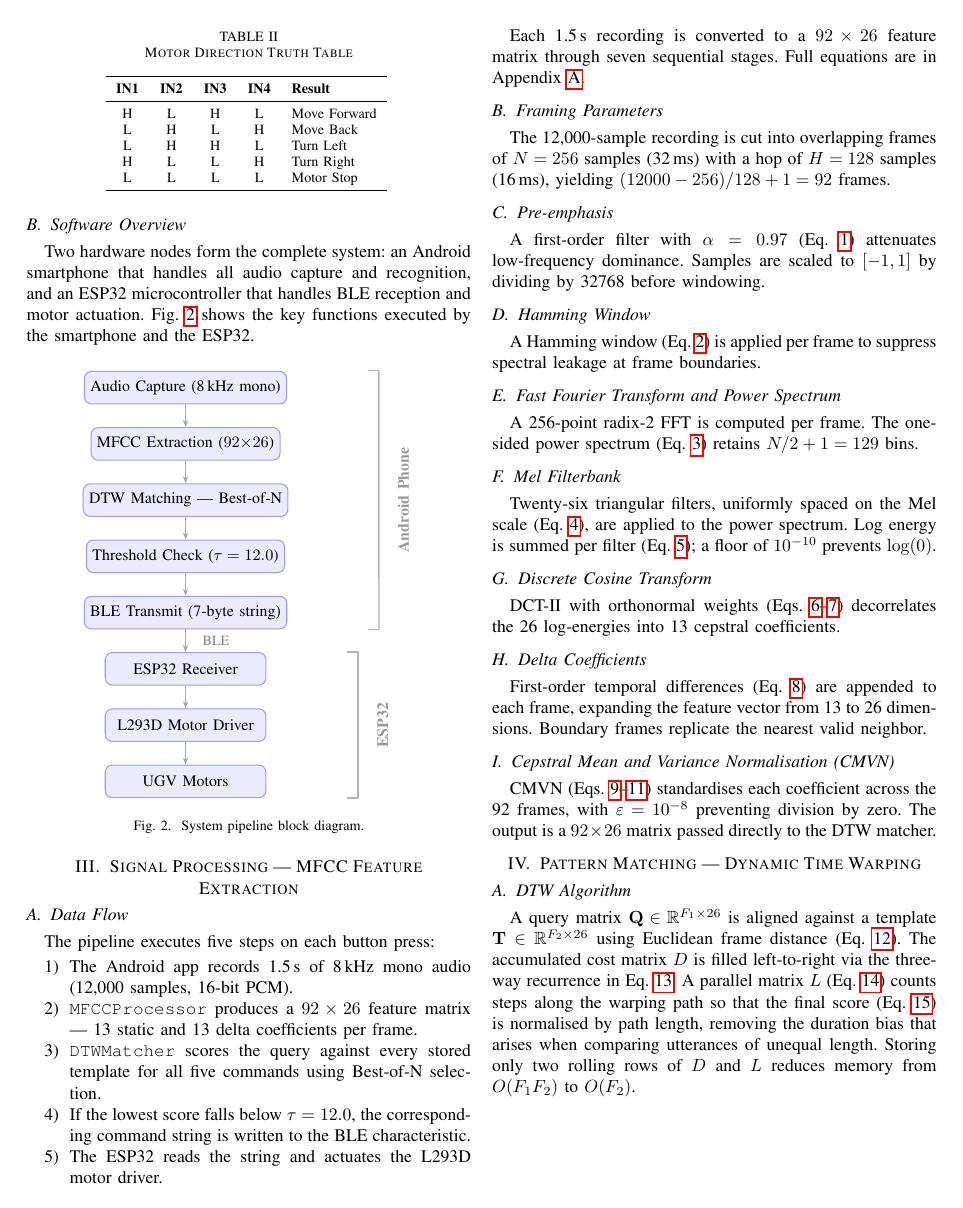
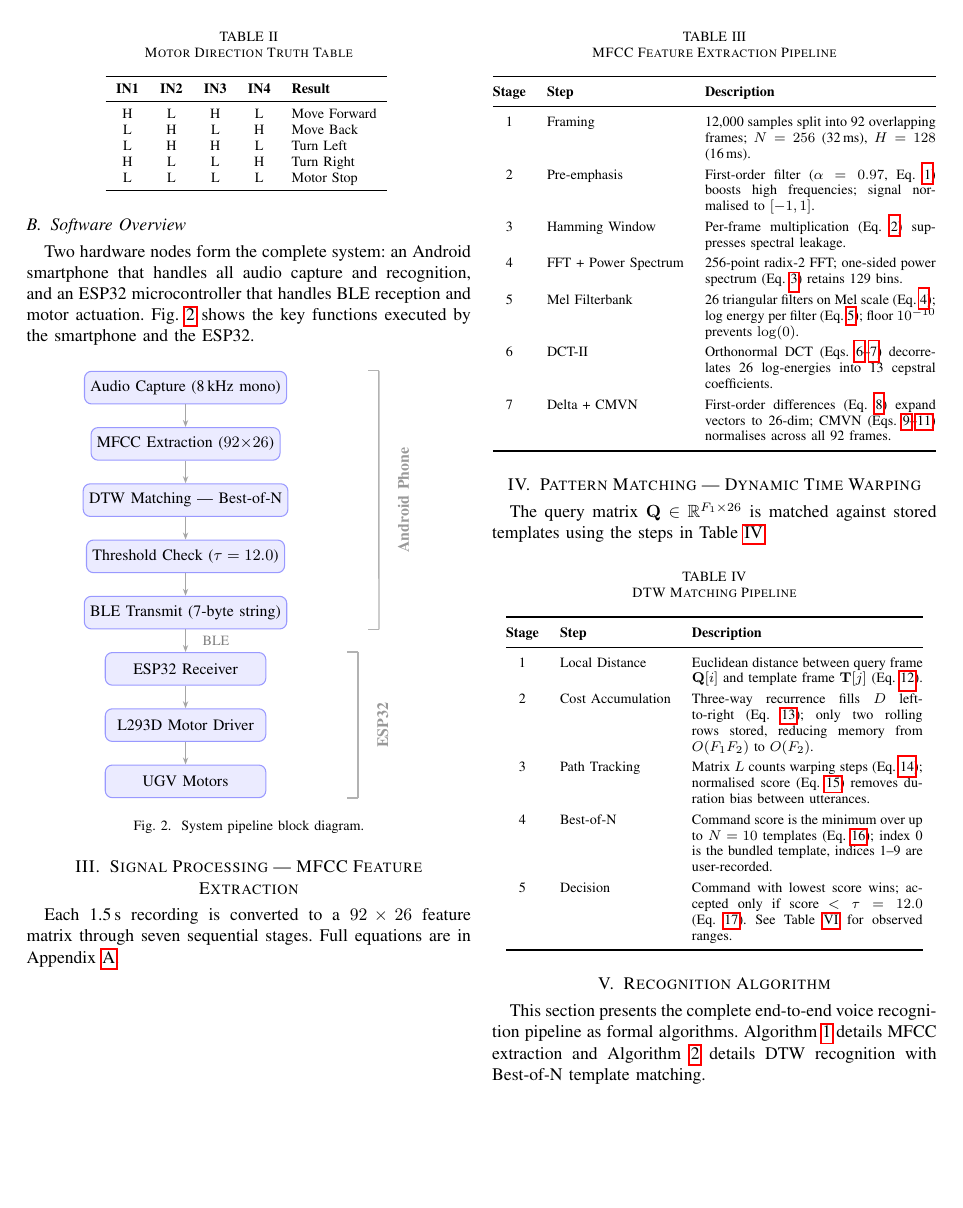
Before and after one commit to gadepall/voice-ugv, a LaTeX paper (main.tex): page 2 of 7. Compiled offline with pdfLaTeX.

Commit message:
mfcc and dtw tables

```diff
--- a/main.tex
+++ b/main.tex
@@ -301,75 +301,79 @@ receive the string and drive the motors.
 \end{figure}
 
 \section{Signal Processing --- MFCC Feature Extraction} \label{sec:mfcc}
-\subsection{Data Flow}
-The pipeline executes five steps on each button press:
-\begin{enumerate}
-  \item The Android app records 1.5\,s of 8\,kHz mono audio
-    (12{,}000 samples, 16-bit PCM).
-  \item \texttt{MFCCProcessor} produces a $92 \times 26$ feature
-    matrix — 13 static and 13 delta coefficients per frame.
-  \item \texttt{DTWMatcher} scores the query against every stored
-    template for all five commands using Best-of-N selection.
-  \item If the lowest score falls below $\tau = 12.0$, the
-    corresponding command string is written to the BLE characteristic.
-  \item The ESP32 reads the string and actuates the L293D motor driver.
-\end{enumerate}
 
 Each 1.5\,s recording is converted to a $92 \times 26$ feature matrix
 through seven sequential stages. Full equations are in
 Appendix~\ref{app:math}.
 
-\subsection{Framing Parameters}
-The 12{,}000-sample recording is cut into overlapping frames of
-$N = 256$ samples (32\,ms) with a hop of $H = 128$ samples (16\,ms),
-yielding $(12000 - 256)/128 + 1 = 92$ frames.
-
-\subsection{Pre-emphasis}
-A first-order filter with $\alpha = 0.97$ (Eq.~\ref{eq:preemphasis})
-attenuates low-frequency dominance. Samples are scaled to $[-1,1]$
-by dividing by 32768 before windowing.
-
-\subsection{Hamming Window}
-A Hamming window (Eq.~\ref{eq:hamming}) is applied per frame to
-suppress spectral leakage at frame boundaries.
-
-\subsection{Fast Fourier Transform and Power Spectrum}
-A 256-point radix-2 FFT is computed per frame. The one-sided power
-spectrum (Eq.~\ref{eq:powspec}) retains $N/2 + 1 = 129$ bins.
-
-\subsection{Mel Filterbank}
-Twenty-six triangular filters, uniformly spaced on the Mel scale
-(Eq.~\ref{eq:meltohz}), are applied to the power spectrum. Log
-energy is summed per filter (Eq.~\ref{eq:melbank}); a floor of
-$10^{-10}$ prevents $\log(0)$.
-
-\subsection{Discrete Cosine Transform}
-DCT-II with orthonormal weights
-(Eqs.~\ref{eq:dct}--\ref{eq:dctweight}) decorrelates the 26
-log-energies into 13 cepstral coefficients.
-
-\subsection{Delta Coefficients}
-First-order temporal differences (Eq.~\ref{eq:delta}) are appended
-to each frame, expanding the feature vector from 13 to 26 dimensions.
-Boundary frames replicate the nearest valid neighbor.
-
-\subsection{Cepstral Mean and Variance Normalisation (CMVN)}
-CMVN (Eqs.~\ref{eq:mean}--\ref{eq:cmvn}) standardises each
-coefficient across the 92 frames, with $\varepsilon = 10^{-8}$
-preventing division by zero. The output is a $92 \times 26$
-matrix passed directly to the DTW matcher.
-
+\begin{table}[H]
+\centering
+\caption{MFCC Feature Extraction Pipeline}
+\label{tab:mfcc}
+\renewcommand{\arraystretch}{1.3}
+\begin{tabular}{@{}clp{4.6cm}@{}}
+\toprule
+\textbf{Stage} & \textbf{Step} & \textbf{Description} \\
+\midrule
+1 & Framing
+  & 12{,}000 samples split into 92 overlapping frames;
+    $N=256$ (32\,ms), $H=128$ (16\,ms). \\
+2 & Pre-emphasis
+  & First-order filter ($\alpha=0.97$, Eq.~\ref{eq:preemphasis})
+    boosts high frequencies; signal normalised to $[-1,1]$. \\
+3 & Hamming Window
+  & Per-frame multiplication (Eq.~\ref{eq:hamming}) suppresses
+    spectral leakage. \\
+4 & FFT + Power Spectrum
+  & 256-point radix-2 FFT; one-sided power spectrum
+    (Eq.~\ref{eq:powspec}) retains 129 bins. \\
+5 & Mel Filterbank
+  & 26 triangular filters on Mel scale (Eq.~\ref{eq:meltohz});
+    log energy per filter (Eq.~\ref{eq:melbank});
+    floor $10^{-10}$ prevents $\log(0)$. \\
+6 & DCT-II
+  & Orthonormal DCT (Eqs.~\ref{eq:dct}--\ref{eq:dctweight})
+    decorrelates 26 log-energies into 13 cepstral coefficients. \\
+7 & Delta + CMVN
+  & First-order differences (Eq.~\ref{eq:delta}) expand vectors
+    to 26-dim; CMVN (Eqs.~\ref{eq:mean}--\ref{eq:cmvn})
+    normalises across all 92 frames. \\
+\bottomrule
+\end{tabular}
+\end{table}
 \section{Pattern Matching --- Dynamic Time Warping} \label{sec:dtw}
 
-\subsection{DTW Algorithm}
-A query matrix $\mathbf{Q} \in \mathbb{R}^{F_1 \times 26}$ is aligned
-against a template $\mathbf{T} \in \mathbb{R}^{F_2 \times 26}$ using
-Euclidean frame distance (Eq.~\ref{eq:euclid}). The accumulated cost
-matrix $D$ is filled left-to-right via the three-way recurrence in
-Eq.~\ref{eq:dtw}. A parallel matrix $L$ (Eq.~\ref{eq:pathlen}) counts
-steps along the warping path so that the final score
-(Eq.~\ref{eq:dtwnorm}) is normalised by path length, removing the
-duration bias that arises when comparing utterances of unequal length.
-Storing only two rolling rows of $D$ and $L$ reduces memory from
-$O(F_1 F_2)$ to $O(F_2)$.
+The query matrix $\mathbf{Q} \in \mathbb{R}^{F_1 \times 26}$ is matched
+against stored templates using the steps in Table~\ref{tab:dtw}.
 
+\begin{table}[H]
+\centering
+\caption{DTW Matching Pipeline}
+\label{tab:dtw}
+\renewcommand{\arraystretch}{1.3}
+\begin{tabular}{@{}clp{4.6cm}@{}}
+\toprule
+\textbf{Stage} & \textbf{Step} & \textbf{Description} \\
+\midrule
+1 & Local Distance
+  & Euclidean distance between query frame $\mathbf{Q}[i]$ and
+    template frame $\mathbf{T}[j]$ (Eq.~\ref{eq:euclid}). \\
+2 & Cost Accumulation
+  & Three-way recurrence fills $D$ left-to-right
+    (Eq.~\ref{eq:dtw}); only two rolling rows stored,
+    reducing memory from $O(F_1 F_2)$ to $O(F_2)$. \\
+3 & Path Tracking
+  & Matrix $L$ counts warping steps (Eq.~\ref{eq:pathlen});
+    normalised score (Eq.~\ref{eq:dtwnorm}) removes
+    duration bias between utterances. \\
+4 & Best-of-N
+  & Command score is the minimum over up to $N=10$
+    templates (Eq.~\ref{eq:bestofn}); index~0 is the
+    bundled template, indices 1--9 are user-recorded. \\
+5 & Decision
+  & Command with lowest score wins; accepted only if
+    score $< \tau = 12.0$ (Eq.~\ref{eq:decision}).
+    See Table~\ref{tab:results} for observed ranges. \\
+\bottomrule
+\end{tabular}
+\end{table}
```
Also changed, not shown: main.pdf, main.tex (7 more changed lines), 3 other files.
